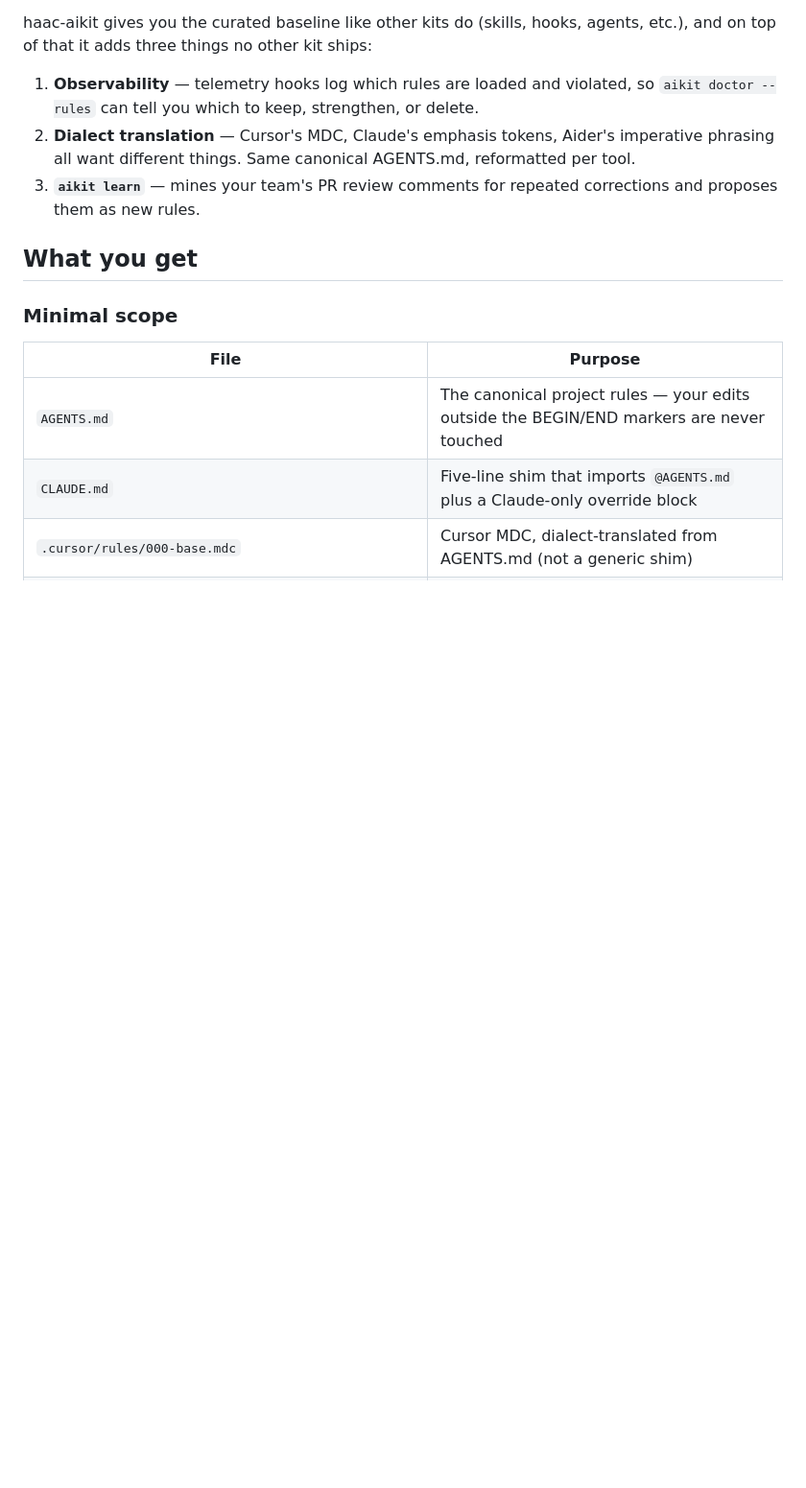
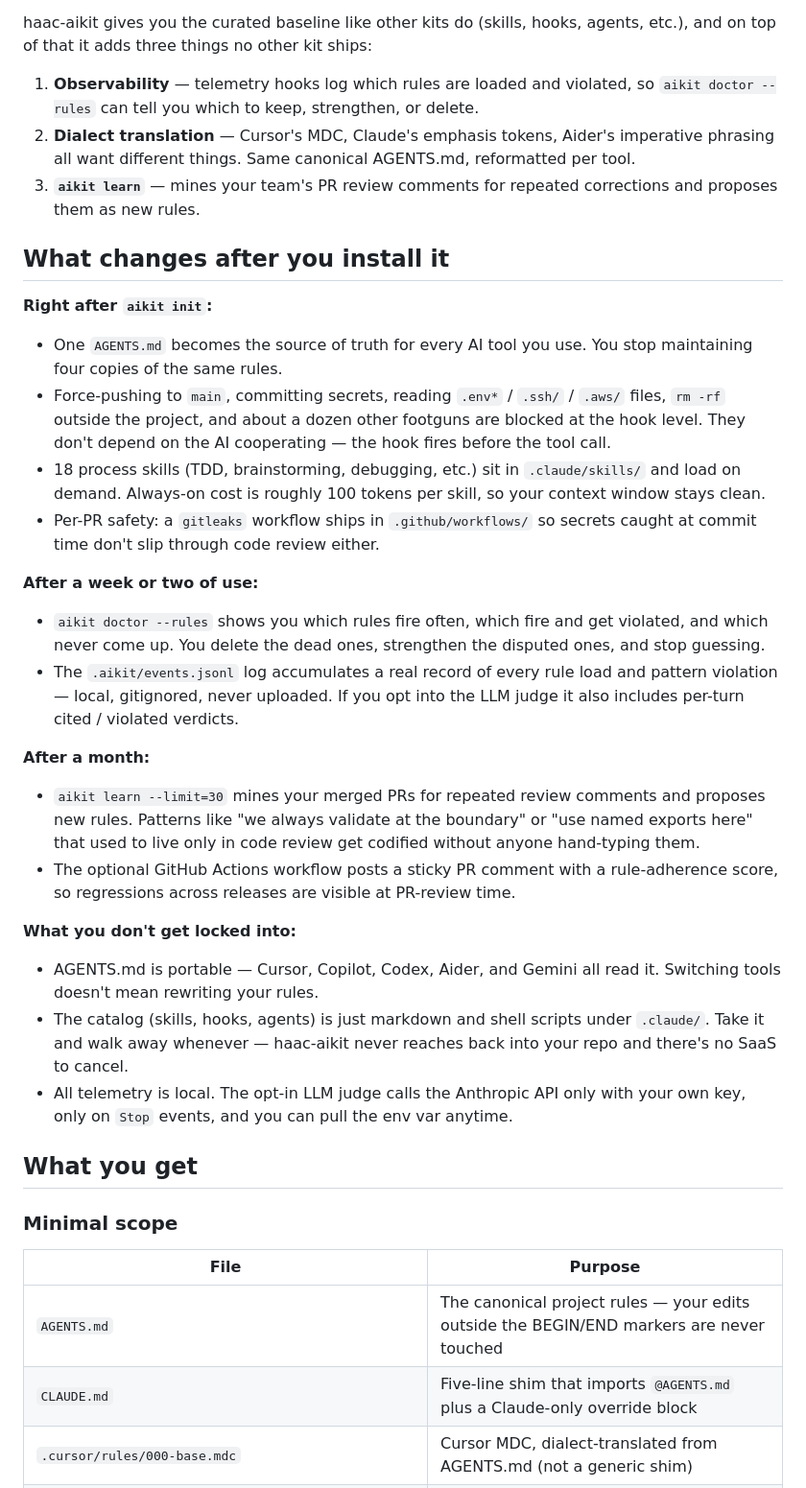
Before and after one commit to Hamad-Center/haac-aikit, a Markdown page: README.md, the part around the change. Shown at 96% size. Drawn GitHub-style; blank space fills up the shorter version.

Commit message:
docs(readme): add 'What changes after you install it' section
Names concrete, time-anchored outcomes instead of feature claims.

- Right after `aikit init`: portable AGENTS.md, hook-level safety
  (force-push, secrets, rm -rf, sensitive-file reads), 18 load-on-demand
  skills, gitleaks CI.
- After a week or two: aikit doctor --rules surfaces dead/disputed/hot
  rules from the local events log.
- After a month: aikit learn proposes rules from PR review history;
  optional CI posts a sticky PR-adherence comment.
- "Not locked in" subsection covers portability of AGENTS.md, that the
  catalog is plain markdown/shell under .claude/ (no SaaS to cancel),
  and that all telemetry is local with the LLM judge calling only the
  user's own API key.

Sits between "Why this exists" (the problem) and "What you get" (the
install reference) so the reader sees outcomes before files.

Co-Authored-By: Claude Opus 4.7 (1M context) <noreply@anthropic.com>

```diff
--- a/README.md
+++ b/README.md
@@ -33,6 +33,31 @@ haac-aikit gives you the curated baseline like other kits do (skills, hooks, age
 1. **Observability** — telemetry hooks log which rules are loaded and violated, so `aikit doctor --rules` can tell you which to keep, strengthen, or delete.
 2. **Dialect translation** — Cursor's MDC, Claude's emphasis tokens, Aider's imperative phrasing all want different things. Same canonical AGENTS.md, reformatted per tool.
 3. **`aikit learn`** — mines your team's PR review comments for repeated corrections and proposes them as new rules.
+
+## What changes after you install it
+
+**Right after `aikit init`:**
+
+- One `AGENTS.md` becomes the source of truth for every AI tool you use. You stop maintaining four copies of the same rules.
+- Force-pushing to `main`, committing secrets, reading `.env*` / `.ssh/` / `.aws/` files, `rm -rf` outside the project, and about a dozen other footguns are blocked at the hook level. They don't depend on the AI cooperating — the hook fires before the tool call.
+- 18 process skills (TDD, brainstorming, debugging, etc.) sit in `.claude/skills/` and load on demand. Always-on cost is roughly 100 tokens per skill, so your context window stays clean.
+- Per-PR safety: a `gitleaks` workflow ships in `.github/workflows/` so secrets caught at commit time don't slip through code review either.
+
+**After a week or two of use:**
+
+- `aikit doctor --rules` shows you which rules fire often, which fire and get violated, and which never come up. You delete the dead ones, strengthen the disputed ones, and stop guessing.
+- The `.aikit/events.jsonl` log accumulates a real record of every rule load and pattern violation — local, gitignored, never uploaded. If you opt into the LLM judge it also includes per-turn cited / violated verdicts.
+
+**After a month:**
+
+- `aikit learn --limit=30` mines your merged PRs for repeated review comments and proposes new rules. Patterns like "we always validate at the boundary" or "use named exports here" that used to live only in code review get codified without anyone hand-typing them.
+- The optional GitHub Actions workflow posts a sticky PR comment with a rule-adherence score, so regressions across releases are visible at PR-review time.
+
+**What you don't get locked into:**
+
+- AGENTS.md is portable — Cursor, Copilot, Codex, Aider, and Gemini all read it. Switching tools doesn't mean rewriting your rules.
+- The catalog (skills, hooks, agents) is just markdown and shell scripts under `.claude/`. Take it and walk away whenever — haac-aikit never reaches back into your repo and there's no SaaS to cancel.
+- All telemetry is local. The opt-in LLM judge calls the Anthropic API only with your own key, only on `Stop` events, and you can pull the env var anytime.
 
 ## What you get
 
```
